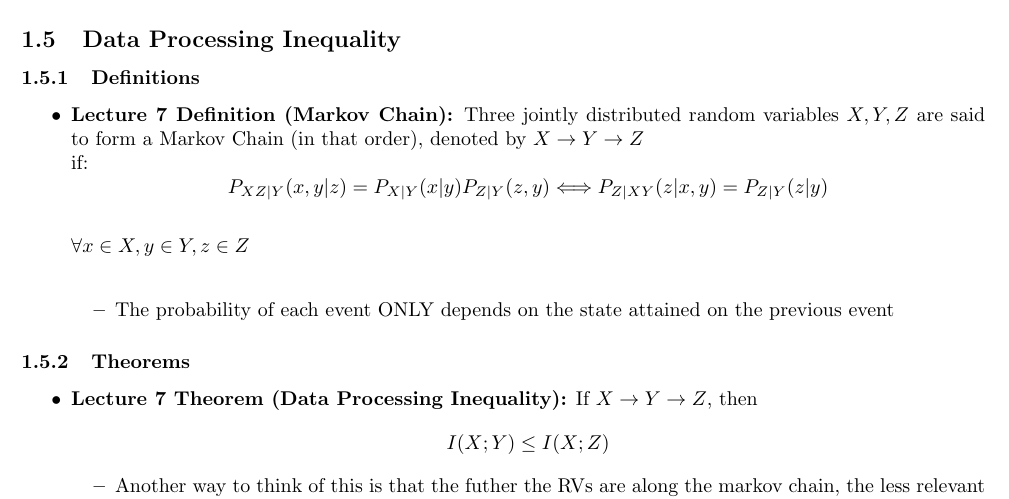
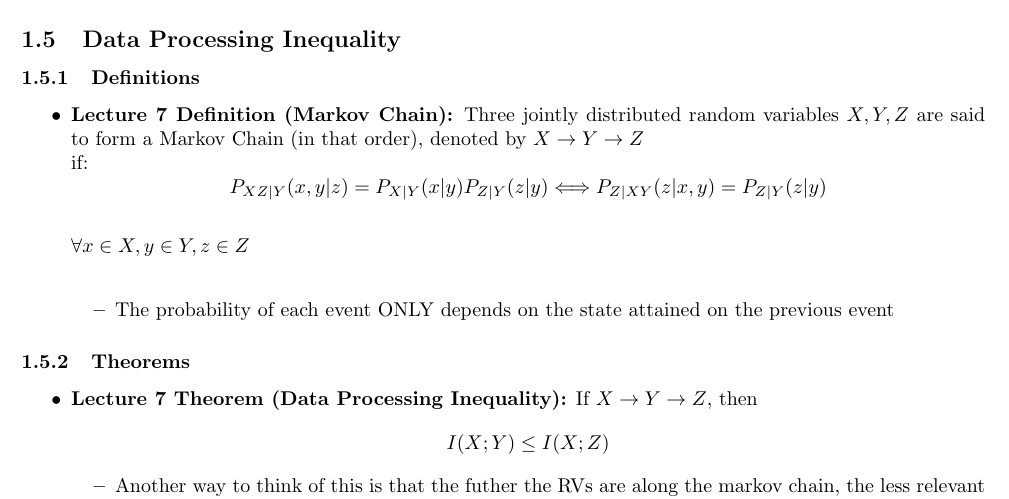
Before and after one commit to timothyliutl/MTHE-474, a LaTeX document (notes.tex): part of page 5 of 8, cut so that both start at the same text. Compiled offline with pdfLaTeX.

Commit message:
fixed typo in markov chain definition

```diff
--- a/notes.tex
+++ b/notes.tex
@@ -124,7 +124,7 @@
 \begin{itemize}
     \item \textbf{Lecture 7 Definition (Markov Chain):} Three jointly distributed random variables \(X,Y,Z\) are said to form a Markov Chain (in that order), denoted by \(X \to Y \to Z\)
     \\if:
-    \[P_{XZ|Y}(x,y|z) = P_{X|Y}(x|y) P_{Z|Y}(z,y) \Longleftrightarrow P_{Z|XY}(z|x,y) = P_{Z|Y}(z|y)\]
+    \[P_{XZ|Y}(x,y|z) = P_{X|Y}(x|y) P_{Z|Y}(z|y) \Longleftrightarrow P_{Z|XY}(z|x,y) = P_{Z|Y}(z|y)\]
     \\ \(\forall x \in X, y \in Y, z \in Z\)
     \\
     \begin{itemize}
```
Also changed, not shown: notes.pdf.
